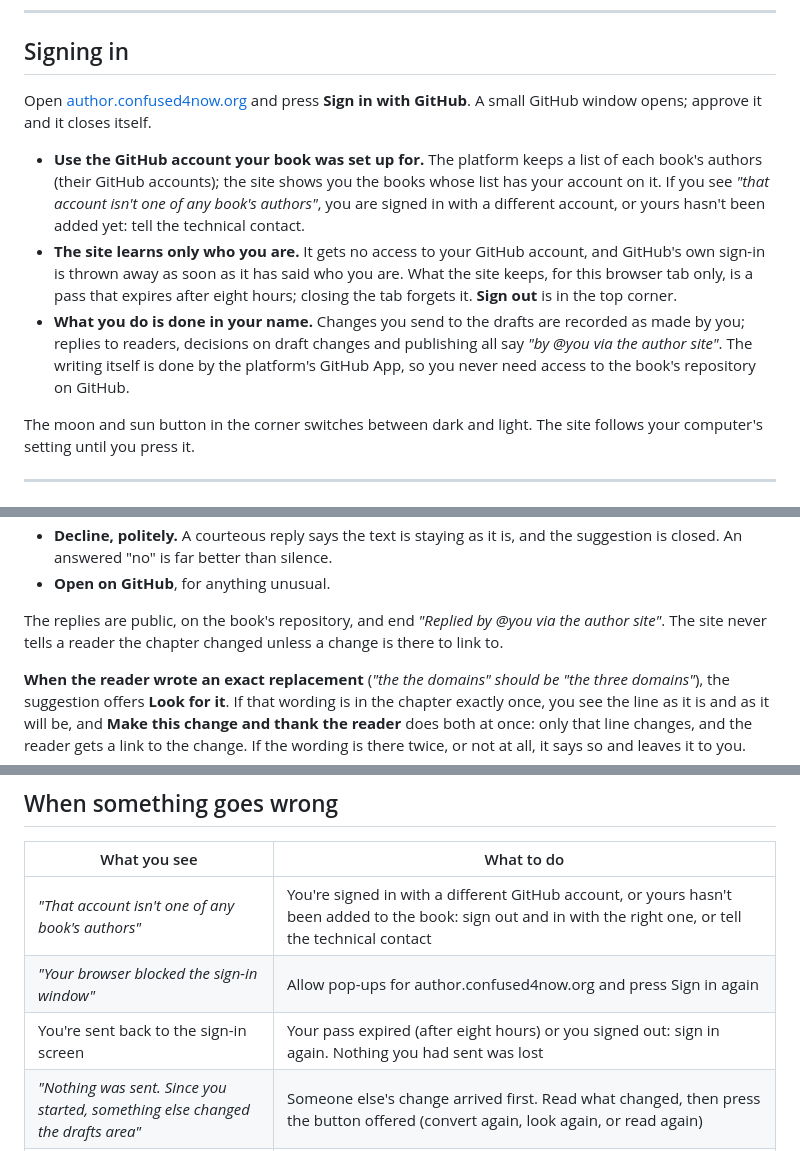
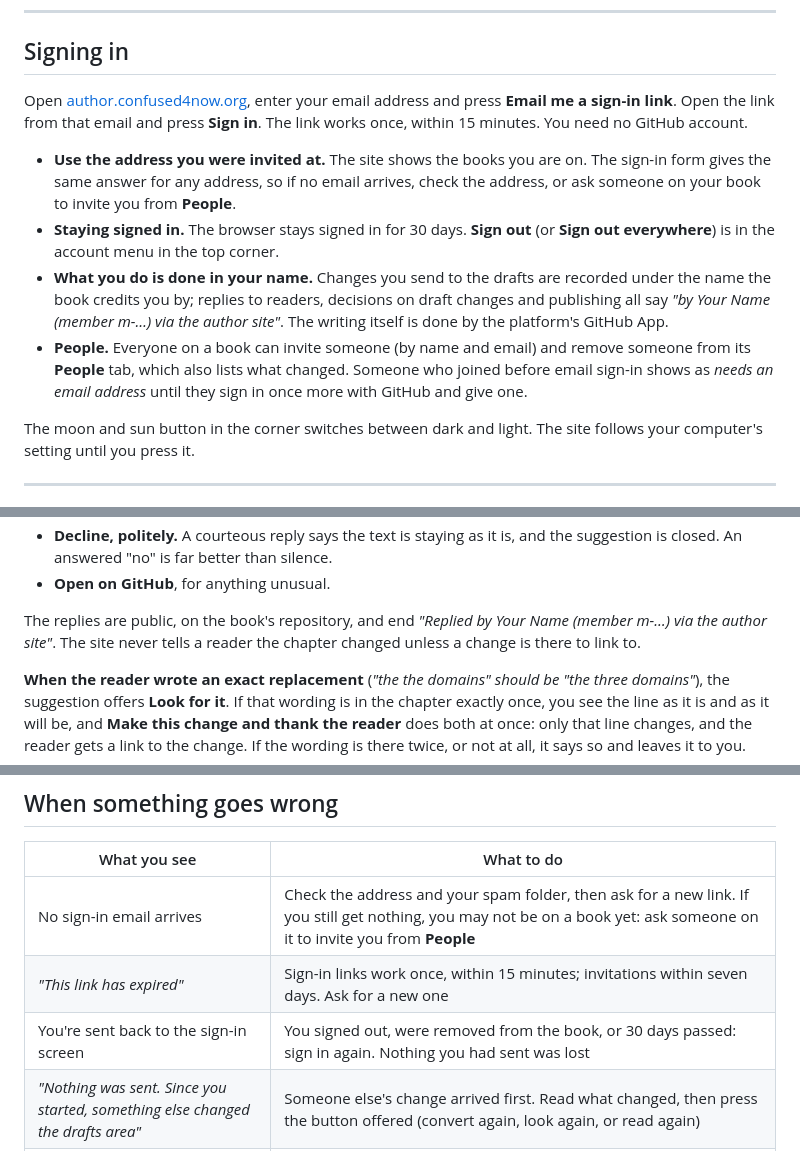
Before and after one commit to textbookproject2026-alt/textbook-template, a Markdown page: docs/the-author-site.md, 3 parts joined by grey strips. Rendered like a GitHub page.

```diff
--- a/docs/the-author-site.md
+++ b/docs/the-author-site.md
@@ -22,23 +22,23 @@ until you publish.
 
 ## Signing in
 
-Open [author.confused4now.org](https://author.confused4now.org) and press **Sign in
-with GitHub**. A small GitHub window opens; approve it and it closes itself.
+Open [author.confused4now.org](https://author.confused4now.org), enter your email
+address and press **Email me a sign-in link**. Open the link from that email and press
+**Sign in**. The link works once, within 15 minutes. You need no GitHub account.
 
-- **Use the GitHub account your book was set up for.** The platform keeps a list
-  of each book's authors (their GitHub accounts); the site shows you the books
-  whose list has your account on it. If you see *"that account isn't one of any
-  book's authors"*, you are signed in with a different account, or yours hasn't
-  been added yet: tell the technical contact.
-- **The site learns only who you are.** It gets no access to your GitHub account,
-  and GitHub's own sign-in is thrown away as soon as it has said who you are. What
-  the site keeps, for this browser tab only, is a pass that expires after eight
-  hours; closing the tab forgets it. **Sign out** is in the top corner.
+- **Use the address you were invited at.** The site shows the books you are on. The
+  sign-in form gives the same answer for any address, so if no email arrives, check
+  the address, or ask someone on your book to invite you from **People**.
+- **Staying signed in.** The browser stays signed in for 30 days. **Sign out** (or
+  **Sign out everywhere**) is in the account menu in the top corner.
 - **What you do is done in your name.** Changes you send to the drafts are recorded
-  as made by you; replies to readers, decisions on draft changes and publishing
-  all say *"by @you via the author site"*. The writing itself is done by the
-  platform's GitHub App, so you never need access to the book's repository on
-  GitHub.
+  under the name the book credits you by; replies to readers, decisions on draft
+  changes and publishing all say *"by Your Name (member m-…) via the author site"*. The writing
+  itself is done by the platform's GitHub App.
+- **People.** Everyone on a book can invite someone (by name and email) and remove
+  someone from its **People** tab, which also lists what changed. Someone who
+  joined before email sign-in shows as *needs an email address* until they sign in
+  once more with GitHub and give one.
 
 The moon and sun button in the corner switches between dark and light. The site
 follows your computer's setting until you press it.
@@ -165,8 +165,8 @@ it is about, and what they said.
   the suggestion is closed. An answered "no" is far better than silence.
 - **Open on GitHub**, for anything unusual.
 
-The replies are public, on the book's repository, and end *"Replied by @you via
-the author site"*. The site never tells a reader the chapter changed unless a
+The replies are public, on the book's repository, and end *"Replied by Your Name
+(member m-…) via the author site"*. The site never tells a reader the chapter changed unless a
 change is there to link to.
 
 **When the reader wrote an exact replacement** (*"the the domains" should be "the
@@ -233,9 +233,9 @@ There is nothing to do; if one didn't finish, tell the technical contact.
 
 | What you see | What to do |
 |---|---|
-| *"That account isn't one of any book's authors"* | You're signed in with a different GitHub account, or yours hasn't been added to the book: sign out and in with the right one, or tell the technical contact |
-| *"Your browser blocked the sign-in window"* | Allow pop-ups for author.confused4now.org and press Sign in again |
-| You're sent back to the sign-in screen | Your pass expired (after eight hours) or you signed out: sign in again. Nothing you had sent was lost |
+| No sign-in email arrives | Check the address and your spam folder, then ask for a new link. If you still get nothing, you may not be on a book yet: ask someone on it to invite you from **People** |
+| *"This link has expired"* | Sign-in links work once, within 15 minutes; invitations within seven days. Ask for a new one |
+| You're sent back to the sign-in screen | You signed out, were removed from the book, or 30 days passed: sign in again. Nothing you had sent was lost |
 | *"Nothing was sent. Since you started, something else changed the drafts area"* | Someone else's change arrived first. Read what changed, then press the button offered (convert again, look again, or read again) |
 | Anything about converting a Word document | [`word-to-markdown.md`](word-to-markdown.md), Part 4 |
 | A citation wasn't offered | Its entry is missing from that chapter's References section; they're listed at the end |
```
Also changed, not shown: docs/troubleshooting.md (+11 -18 lines).
